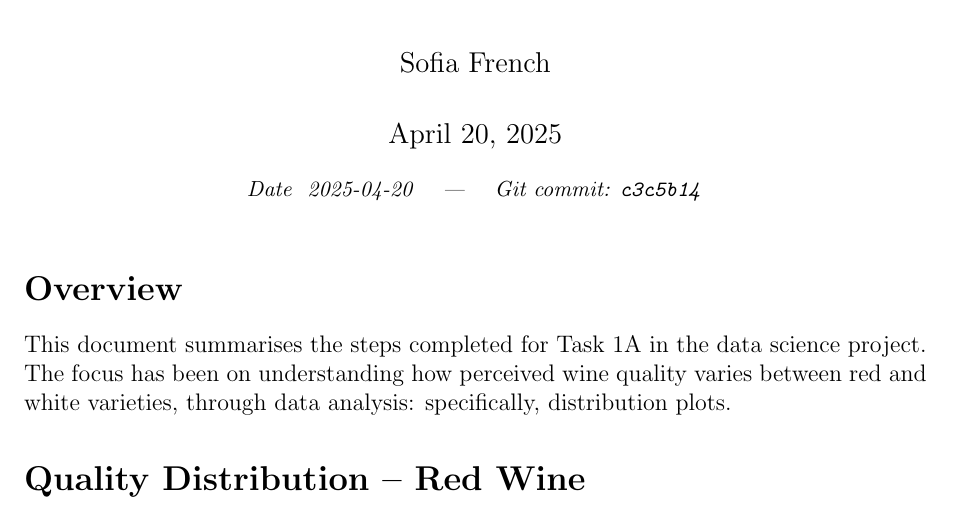
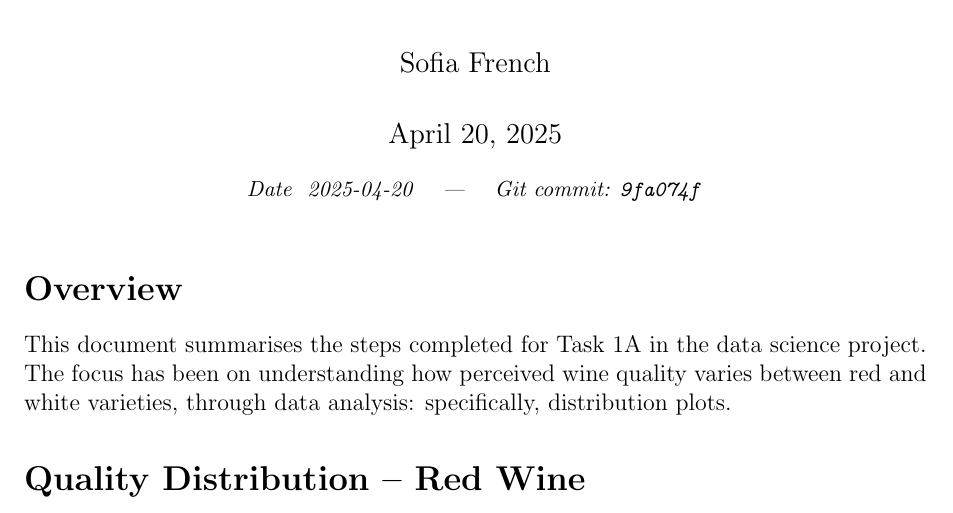
Before and after one commit to k1k12/2034_CW, a LaTeX document (latex/task1A.tex, which reads latex/version.tex): part of page 1 of 3, cut so that both start at the same text. Compiled offline with pdfLaTeX.

```diff
--- a/latex/version.tex
+++ b/latex/version.tex
@@ -1,2 +1,2 @@
-\def\gitcommit{c3c5b14}
+\def\gitcommit{9fa074f}
 \def\builddate{2025-04-20}
```
Also changed, not shown: Makefile, docs/report.pdf, docs/task1A.pdf, docs/wine_analysis.pdf (added), notebooks/wine_analysis.pdf (added), 1 other file.
